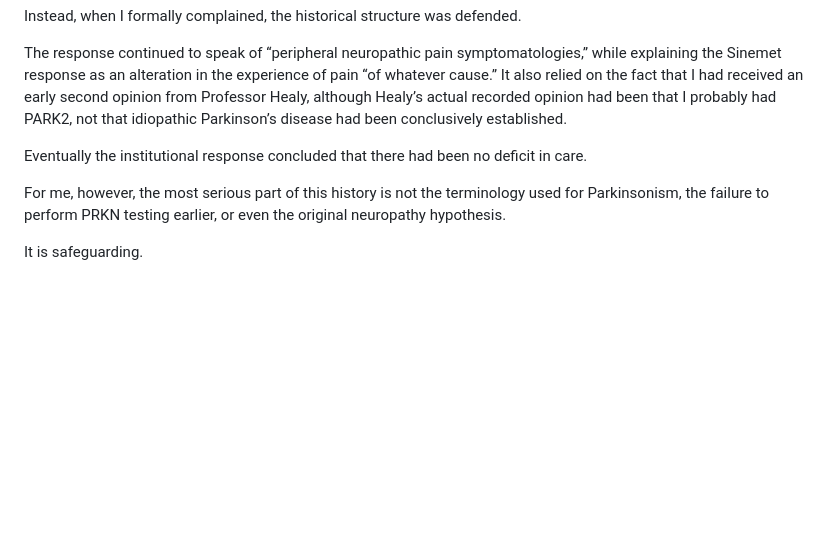
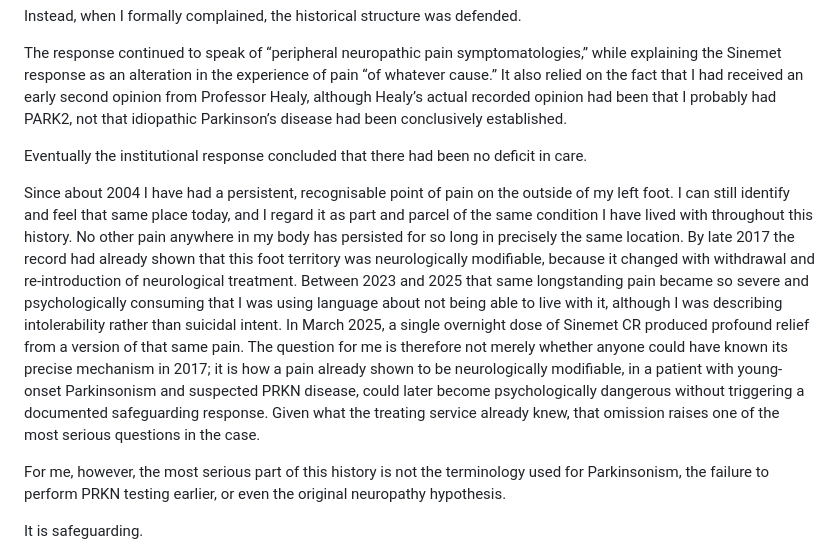
Before and after one commit to TitanicParker/spot-on, a Markdown page: Statement of What I Say Went Wrong.md, the part around the change. Drawn GitHub-style; blank space fills up the shorter version.

Commit message:
Add longstanding left-foot pain and safeguarding bridge

```diff
--- a/Statement of What I Say Went Wrong.md
+++ b/Statement of What I Say Went Wrong.md
@@ -74,6 +74,8 @@ The response continued to speak of “peripheral neuropathic pain symptomatologi
 
 Eventually the institutional response concluded that there had been no deficit in care.
 
+Since about 2004 I have had a persistent, recognisable point of pain on the outside of my left foot. I can still identify and feel that same place today, and I regard it as part and parcel of the same condition I have lived with throughout this history. No other pain anywhere in my body has persisted for so long in precisely the same location. By late 2017 the record had already shown that this foot territory was neurologically modifiable, because it changed with withdrawal and re-introduction of neurological treatment. Between 2023 and 2025 that same longstanding pain became so severe and psychologically consuming that I was using language about not being able to live with it, although I was describing intolerability rather than suicidal intent. In March 2025, a single overnight dose of Sinemet CR produced profound relief from a version of that same pain. The question for me is therefore not merely whether anyone could have known its precise mechanism in 2017; it is how a pain already shown to be neurologically modifiable, in a patient with young-onset Parkinsonism and suspected PRKN disease, could later become psychologically dangerous without triggering a documented safeguarding response. Given what the treating service already knew, that omission raises one of the most serious questions in the case.
+
 For me, however, the most serious part of this history is not the terminology used for Parkinsonism, the failure to perform PRKN testing earlier, or even the original neuropathy hypothesis.
 
 It is safeguarding.
```
